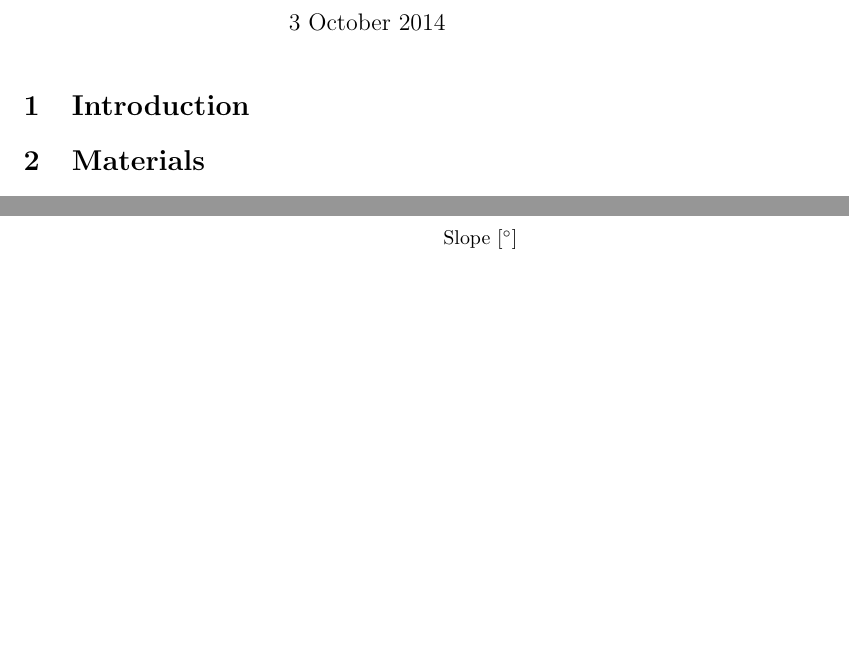
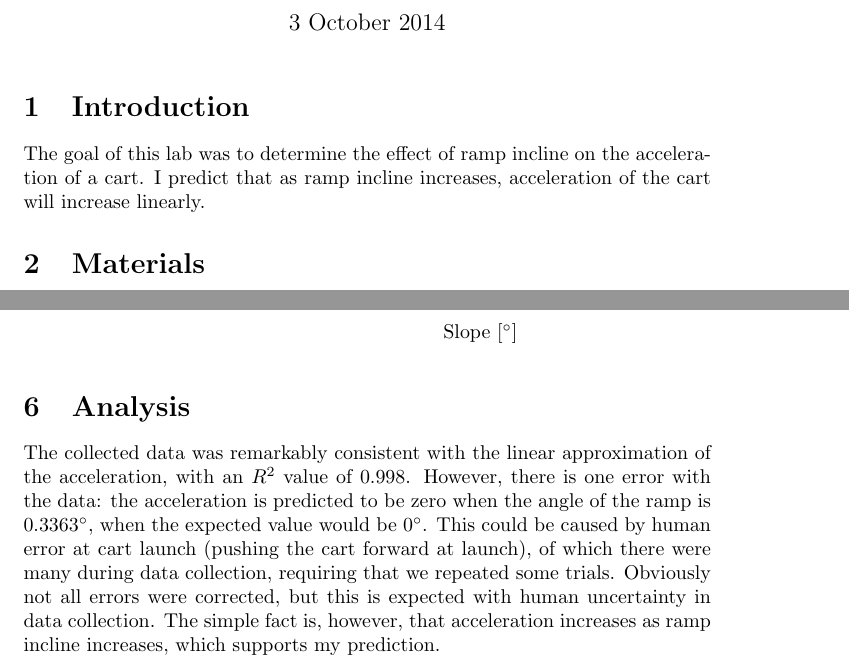
Before and after one commit to QuantumPhi/school, a LaTeX document (2014-2015/Physics/Kinematics/Ramp_Acceleration.tex): two parts of pages 1 and 3 of 3, joined at a grey line, cut so that both start at the same text, the shorter picture padded with empty space. Compiled offline with pdfLaTeX.

Commit message:
Introduction and data analysis

```diff
--- a/2014-2015/Physics/Kinematics/Ramp_Acceleration.tex
+++ b/2014-2015/Physics/Kinematics/Ramp_Acceleration.tex
@@ -22,6 +22,9 @@
 \begin{document}
     \maketitle
     \section{Introduction}
+        The goal of this lab was to determine the effect of ramp incline on the
+        acceleration of a cart. I predict that as ramp incline increases, acceleration
+        of the cart will increase linearly.
     \section{Materials}
         \begin{enumerate}
             \item 1 Cart
@@ -131,4 +134,15 @@
                 \addlegendentry{0.171249x-0.0575874}
             \end{axis}
         \end{tikzpicture}
+    \section{Analysis}
+        The collected data was remarkably consistent with the linear approximation
+        of the acceleration, with an \(R^{2}\) value of \(0.998\). However, there
+        is one error with the data: the acceleration is predicted to be zero when
+        the angle of the ramp is \(0.3363\degree\), when the expected value would
+        be \(0\degree\). This could be caused by human error at cart launch (pushing
+        the cart forward at launch), of which there were many during data collection,
+        requiring that we repeated some trials. Obviously not all errors were
+        corrected, but this is expected with human uncertainty in data collection.
+        The simple fact is, however, that acceleration increases as ramp incline
+        increases, which supports my prediction.
 \end{document}
```
Also changed, not shown: 2014-2015/English/Books/A Hero of Our Time/Summer_Packet.pdf (added), 2014-2015/Physics/Kinematics/Ramp_Acceleration.pdf.
